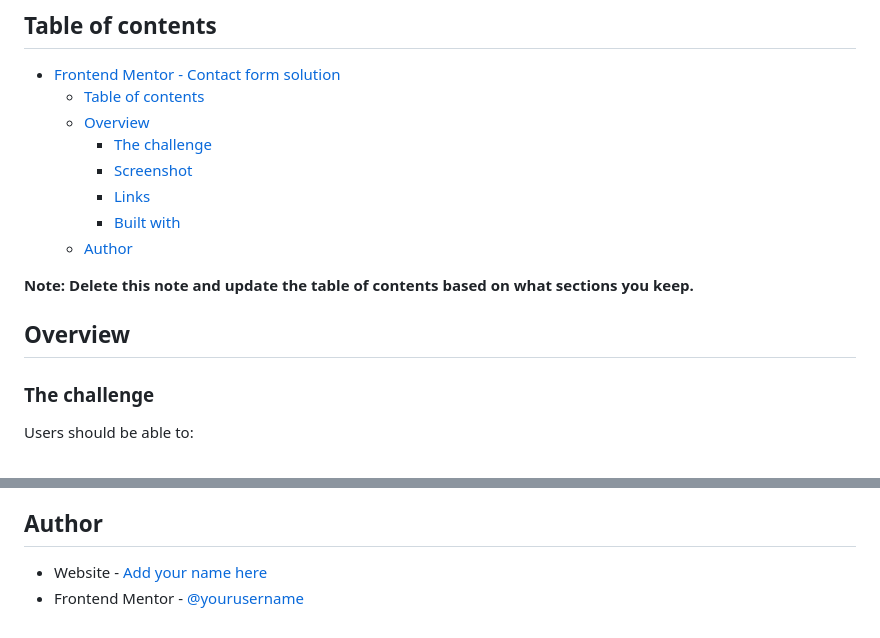
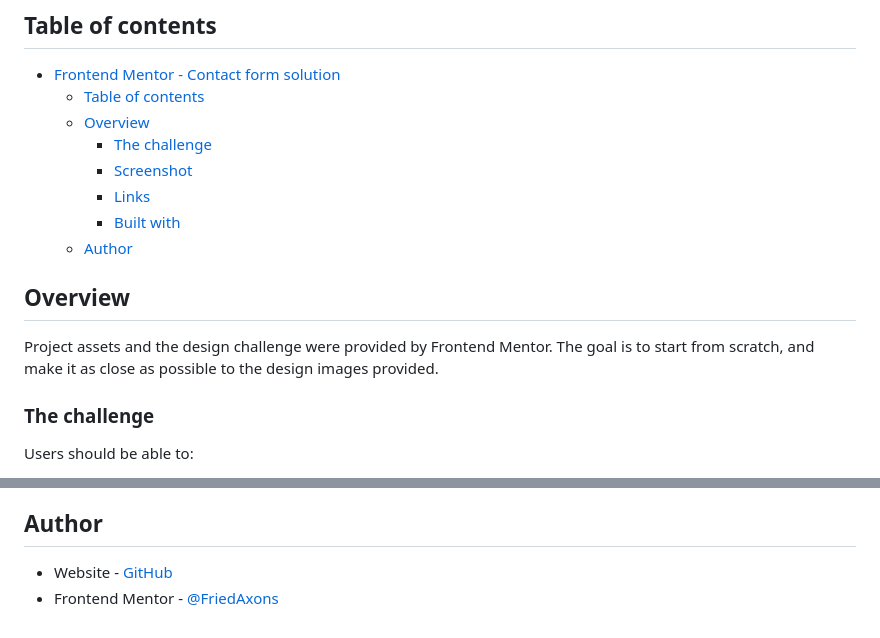
Before and after one commit to FriedAxons/contact-form-challenge, a Markdown page: README.md, 2 parts joined by grey strips. Drawn GitHub-style.

```diff
--- a/README.md
+++ b/README.md
@@ -13,9 +13,10 @@ This is a solution to the [Contact form challenge on Frontend Mentor](https://ww
     - [Built with](#built-with)
   - [Author](#author)
 
-**Note: Delete this note and update the table of contents based on what sections you keep.**
 
 ## Overview
+
+Project assets and the design challenge were provided by Frontend Mentor. The goal is to start from scratch, and make it as close as possible to the design images provided.
 
 ### The challenge
 
@@ -57,5 +52,5 @@ Then crop/optimize/edit your image however you like, add it to your project, and
 
 ## Author
 
-- Website - [Add your name here](https://www.your-site.com)
-- Frontend Mentor - [@yourusername](https://www.frontendmentor.io/profile/yourusername)
+- Website - [GitHub](https://github.com/FriedAxons)
+- Frontend Mentor - [@FriedAxons](https://www.frontendmentor.io/profile/FriedAxons)
```
Also changed, not shown: other parts of README.md (+5 -11 lines), assets/solutionImages/MobileSolution.png (added), assets/solutionImages/desktopErrorStateSolution.png (added), assets/solutionImages/desktopSolution.png (added).
